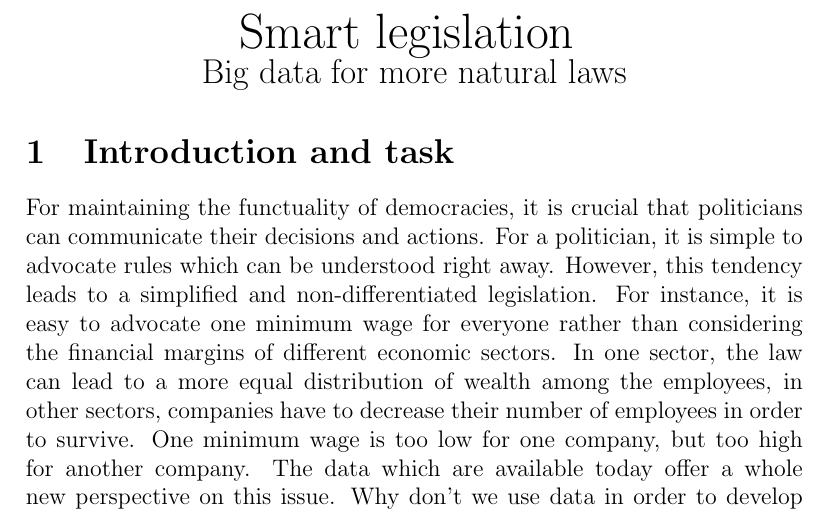
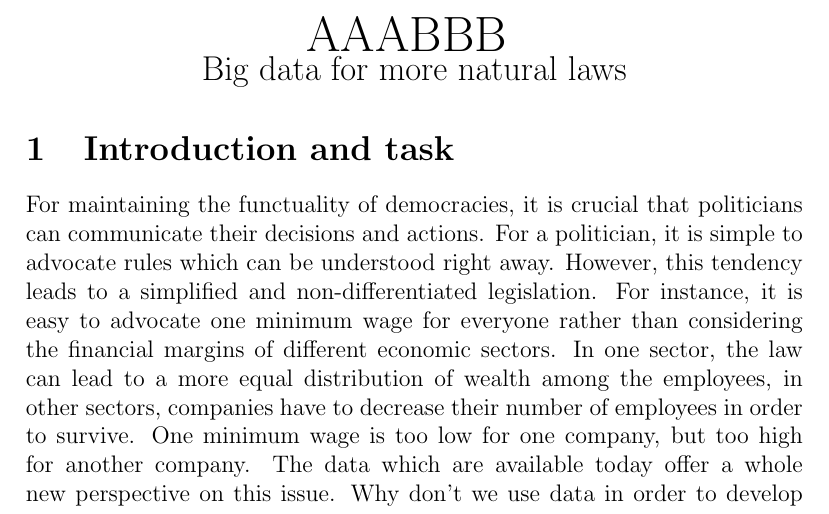
Before and after one commit to rschoenball/zuluSoundex, a LaTeX document (applicationtum.tex): part of page 1 of 3, cut at the place of the change. Compiled offline with pdfLaTeX; the source files are stored in an older character set and shown here as Unicode.

Commit message:
Update applicationtum.tex

```diff
--- a/applicationtum.tex
+++ b/applicationtum.tex
@@ -9,7 +9,7 @@
 \begin{document}
 	\begin{center}
 	\begin{huge}
-		Smart legislation
+		AAABBB
 	\end{huge}
 
 	\begin{Large}
```
